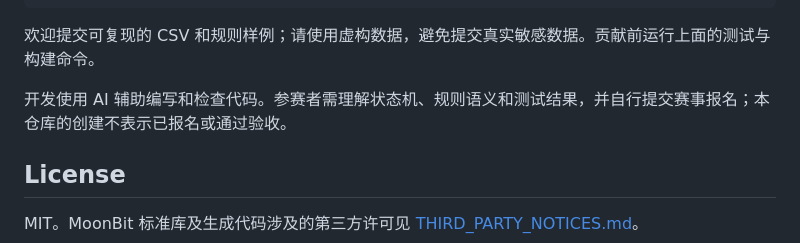
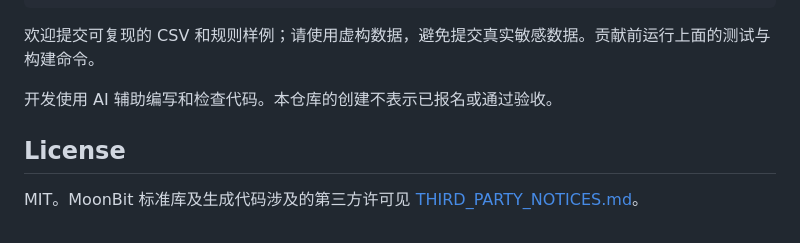
Before and after one commit to apoloe4/moonbit-csv-doctor, a Markdown page: README.md, the part around the change. Drawn GitHub-style.

Commit message:
Simplify developer instructions in README
Removed redundant sentence about registration and acceptance.

```diff
--- a/README.md
+++ b/README.md
@@ -93,7 +93,7 @@ docs/PROJECT.md          参赛项目说明与演示流程
 
 欢迎提交可复现的 CSV 和规则样例；请使用虚构数据，避免提交真实敏感数据。贡献前运行上面的测试与构建命令。
 
-开发使用 AI 辅助编写和检查代码。参赛者需理解状态机、规则语义和测试结果，并自行提交赛事报名；本仓库的创建不表示已报名或通过验收。
+开发使用 AI 辅助编写和检查代码。本仓库的创建不表示已报名或通过验收。
 
 ## License
 
```
